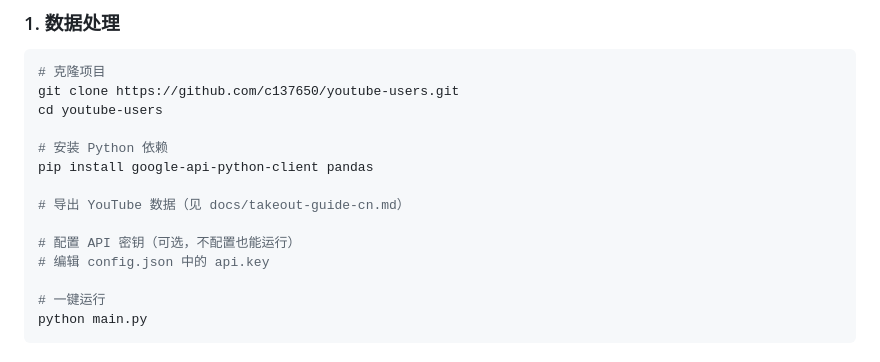
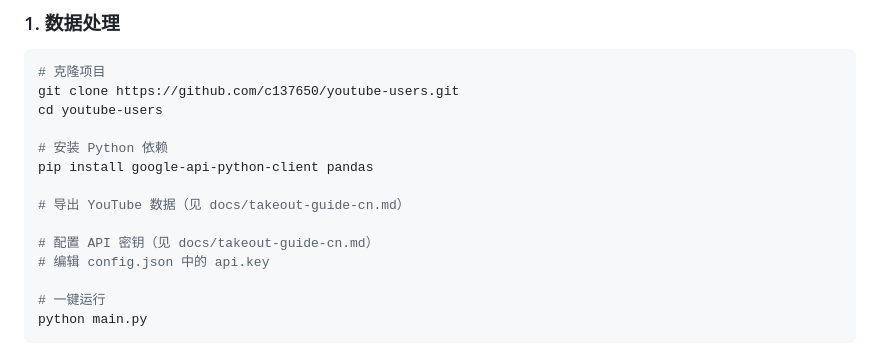
Before and after one commit to c137650/youtube-users, a Markdown page: README.md, the part around the change. Rendered like a GitHub page.

```diff
--- a/README.md
+++ b/README.md
@@ -68,7 +68,7 @@ pip install google-api-python-client pandas
 
 # 导出 YouTube 数据（见 docs/takeout-guide-cn.md）
 
-# 配置 API 密钥（可选，不配置也能运行）
+# 配置 API 密钥（见 docs/takeout-guide-cn.md）
 # 编辑 config.json 中的 api.key
 
 # 一键运行
```
